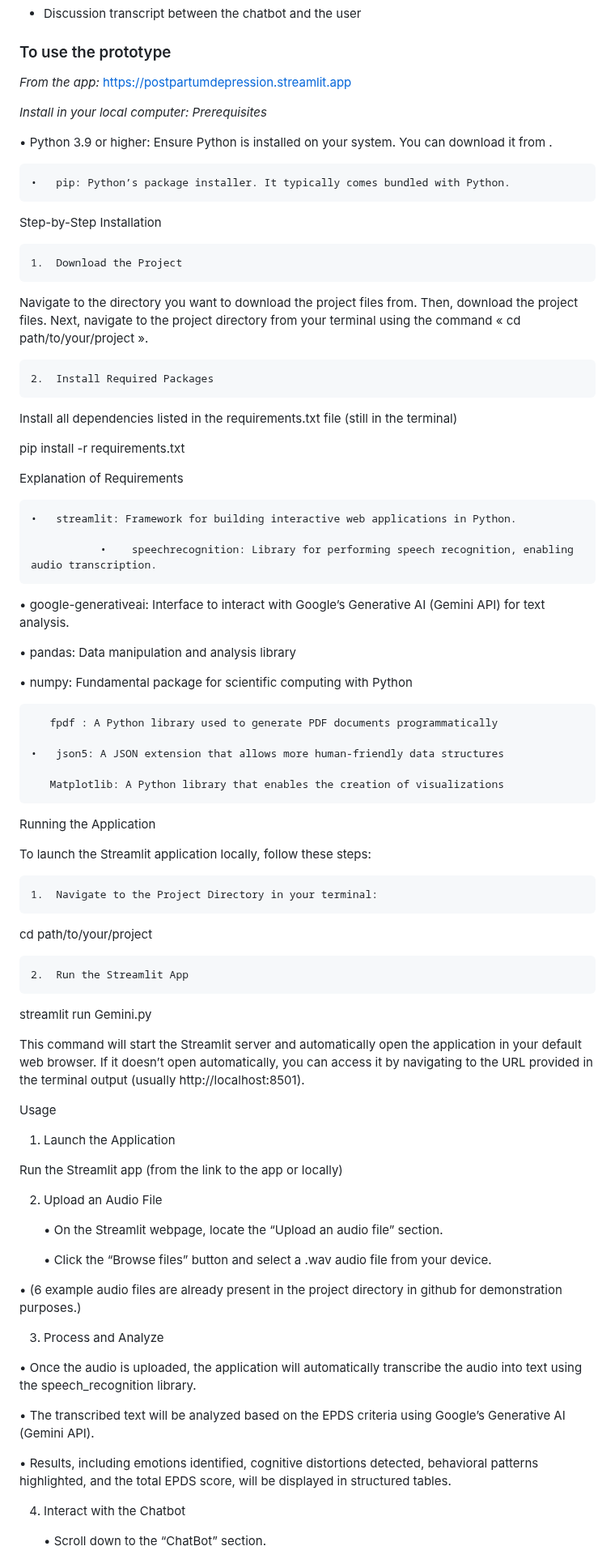
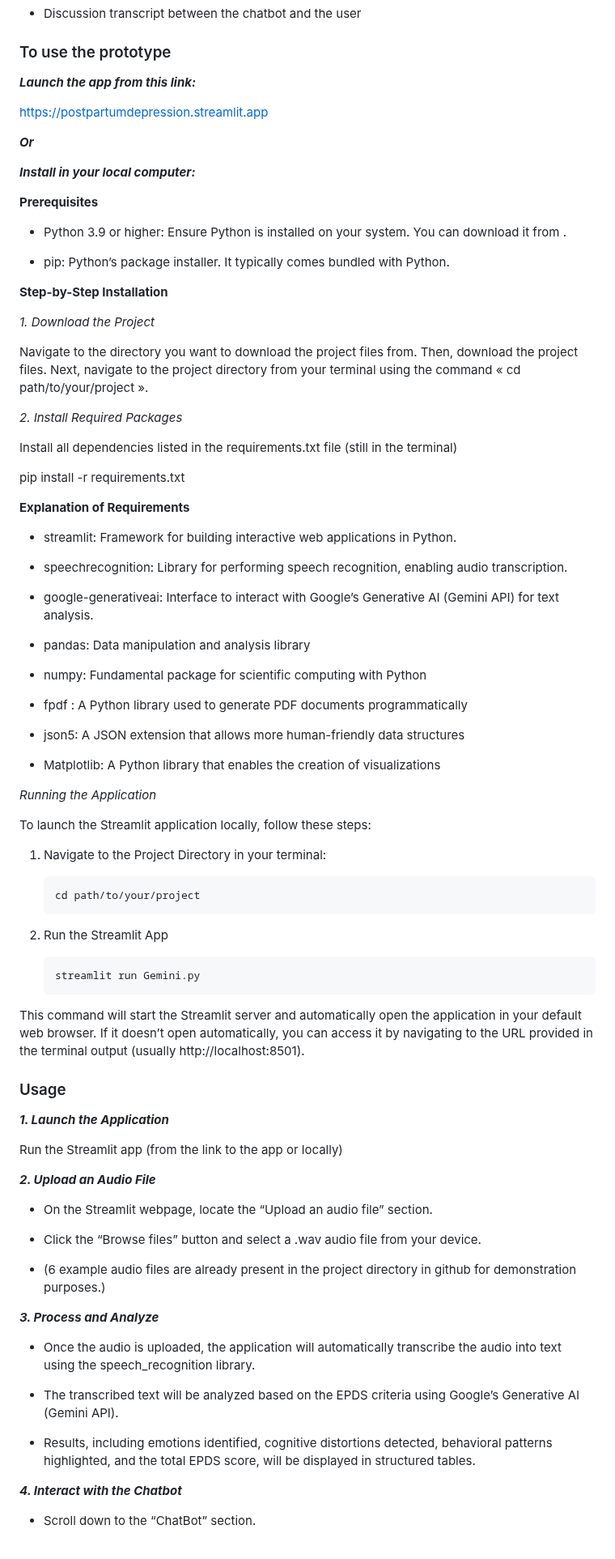
Before and after one commit to tdelavy/MexaHackathon, a Markdown page: README.md, the part around one of its changes. Shown at 81% size. GitHub-like rendering.

```diff
--- a/README.md
+++ b/README.md
@@ -50,83 +50,91 @@ In this hackathon, we are taking this idea further by enhancing the chatbot wi
 
 ### To use the prototype
 
-*From the app:*
+***Launch the app from this link:***
+
 https://postpartumdepression.streamlit.app
 
-*Install in your local computer:*
-*Prerequisites*
+***Or***
 
-•	Python 3.9 or higher: Ensure Python is installed on your system. You can download it from .
+***Install in your local computer:***
 
-	•	pip: Python’s package installer. It typically comes bundled with Python.
+**Prerequisites**
 
-  Step-by-Step Installation
+- Python 3.9 or higher: Ensure Python is installed on your system. You can download it from .
 
-	1.	Download the Project
+- pip: Python’s package installer. It typically comes bundled with Python.
+
+**Step-by-Step Installation**
+
+
+*1.	Download the Project*
 
 Navigate to the directory you want to download the project files from. Then, download the project files. Next, navigate to the project directory from your terminal using the command « cd path/to/your/project ».
 
-	2.	Install Required Packages
+
+*2.	Install Required Packages*
 
 Install all dependencies listed in the requirements.txt file (still in the terminal)
 
 pip install -r requirements.txt
 
-Explanation of Requirements
 
-	•	streamlit: Framework for building interactive web applications in Python.
+**Explanation of Requirements**
 
-               •	speechrecognition: Library for performing speech recognition, enabling audio transcription.
+- streamlit: Framework for building interactive web applications in Python.
 
-•	google-generativeai: Interface to interact with Google’s Generative AI (Gemini API) for text analysis.
+- speechrecognition: Library for performing speech recognition, enabling audio transcription.
 
-•	pandas: Data manipulation and analysis library
+- google-generativeai: Interface to interact with Google’s Generative AI (Gemini API) for text analysis.
 
-•	numpy: Fundamental package for scientific computing with Python
+- pandas: Data manipulation and analysis library
 
-       fpdf : A Python library used to generate PDF documents programmatically
+- numpy: Fundamental package for scientific computing with Python
 
-	•	json5: A JSON extension that allows more human-friendly data structures
+- fpdf : A Python library used to generate PDF documents programmatically
 
-       Matplotlib: A Python library that enables the creation of visualizations
+- json5: A JSON extension that allows more human-friendly data structures
 
-Running the Application
+- Matplotlib: A Python library that enables the creation of visualizations
+
+
+*Running the Application*
 
 To launch the Streamlit application locally, follow these steps:
 
-	1.	Navigate to the Project Directory in your terminal:
+1.	Navigate to the Project Directory in your terminal:
 
-cd path/to/your/project
+		cd path/to/your/project
 
-	2.	Run the Streamlit App
+2.	Run the Streamlit App
 
-streamlit run Gemini.py
+		streamlit run Gemini.py
 
 This command will start the Streamlit server and automatically open the application in your default web browser. If it doesn’t open automatically, you can access it by navigating to the URL provided in the terminal output (usually http://localhost:8501).
 
-Usage
+### Usage
 
-1. Launch the Application
+***1. Launch the Application***
 
 Run the Streamlit app (from the link to the app or locally)
 
-2. Upload an Audio File
+***2. Upload an Audio File***
 
-	•	On the Streamlit webpage, locate the “Upload an audio file” section.
+- On the Streamlit webpage, locate the “Upload an audio file” section.
 
-	•	Click the “Browse files” button and select a .wav audio file from your device.
+- Click the “Browse files” button and select a .wav audio file from your device.
 
-•	(6 example audio files are already present in the project directory in github for demonstration purposes.)
+- (6 example audio files are already present in the project directory in github for demonstration purposes.)
 
-3. Process and Analyze
+***3. Process and Analyze***
 
-•	Once the audio is uploaded, the application will automatically transcribe the audio into text using the speech_recognition library.
+- Once the audio is uploaded, the application will automatically transcribe the audio into text using the speech_recognition library.
 
-•	The transcribed text will be analyzed based on the EPDS criteria using Google’s Generative AI (Gemini API).
+- The transcribed text will be analyzed based on the EPDS criteria using Google’s Generative AI (Gemini API).
 
-•	Results, including emotions identified, cognitive distortions detected, behavioral patterns highlighted, and the total EPDS score, will be displayed in structured tables.
+- Results, including emotions identified, cognitive distortions detected, behavioral patterns highlighted, and the total EPDS score, will be displayed in structured tables.
 
-4. Interact with the Chatbot
+***4. Interact with the Chatbot***
 
-	•	Scroll down to the “ChatBot” section.
+- Scroll down to the “ChatBot” section.
 
```
Also changed, not shown: other parts of README.md (+16 -15 lines).
